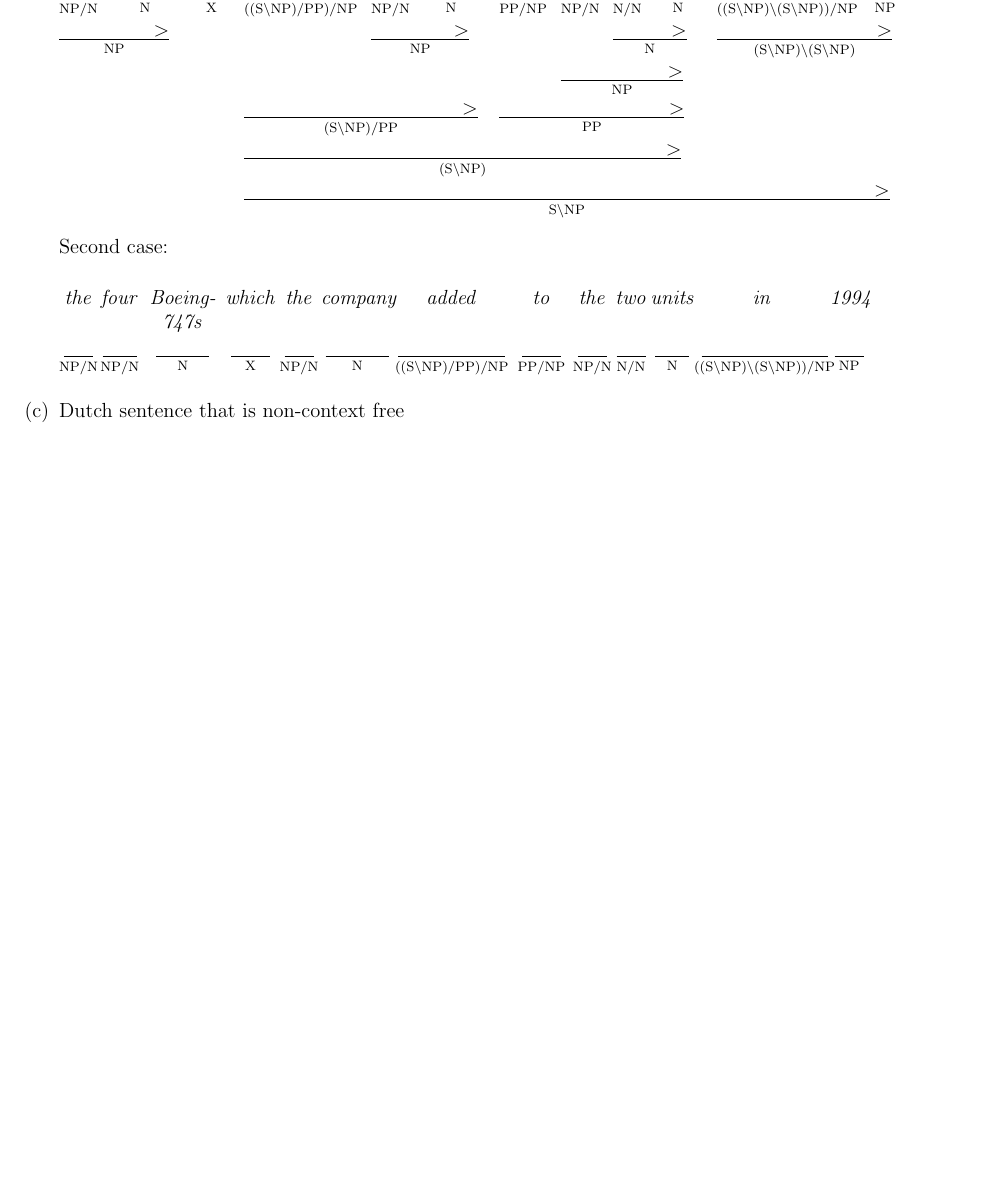
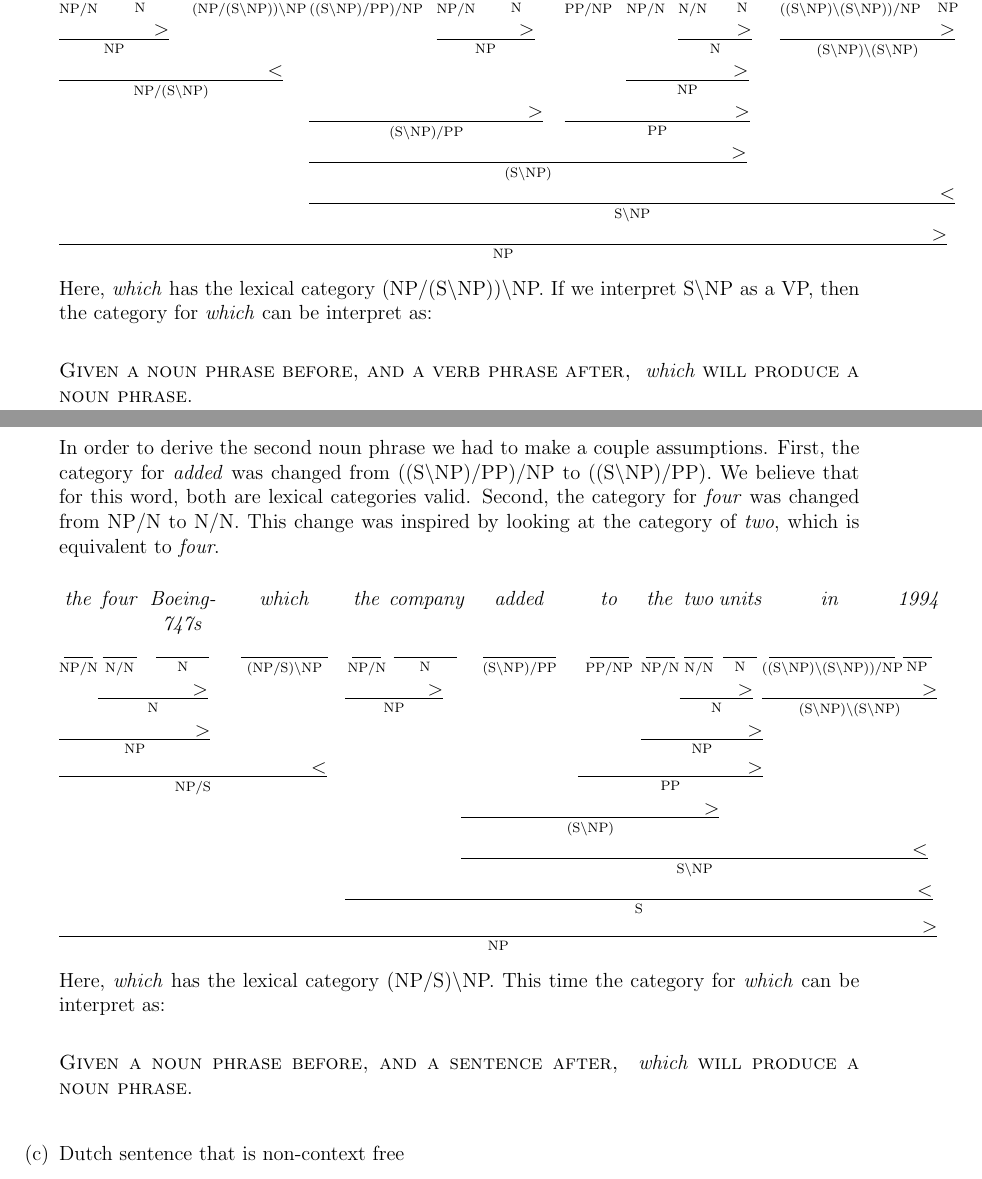
Before and after one commit to selBaez/Natural-Language-Processing-1, a LaTeX problem sheet (assignment 3/assignment3_baez.tex): part of page 9 of 10 before the commit and two parts of pages 9 and 10 of 11 after it, the two joined at a grey line, cut so that both start at the same text, the shorter picture padded with empty space. Compiled offline with pdfLaTeX.

Commit message:
finished assignment 3

```diff
--- a/assignment 3/assignment3_baez.tex
+++ b/assignment 3/assignment3_baez.tex
@@ -15,6 +15,7 @@
 \newcommand{\rp}{\right)}
 \newcommand\tline[2]{$\underset{\text{#1}}{\text{\underline{\hspace{#2}}}}$}
 \newcommand\fline[2]{$\underset{\text{#1}}{\text{\underline{\hspace{#2}$>$}}}$}
+\newcommand\bline[2]{$\underset{\text{#1}}{\text{\underline{\hspace{#2}$<$}}}$}
 
 \usepackage{array}
 \newcolumntype{P}[1]{>{\centering\arraybackslash}p{#1}}
@@ -404,27 +405,39 @@ The arc-standard parser finds all but one arc: dobj(eats, leafs). The error aris
 
 First case: \\
 
-\begin{tabular}{@{}P{6.5mm}P{14mm}P{5mm}P{22mm}P{6.5mm}P{11.5mm}P{8.5mm}P{6.5mm}P{5.5mm}P{7.5mm}P{27mm}P{7mm}}
+\begin{tabular}{@{}P{6mm}P{13mm}P{20mm}P{22mm}P{6.5mm}P{11.5mm}P{8.5mm}P{6.5mm}P{5.5mm}P{7mm}P{27mm}P{7mm}}
 \textit{the} & \textit{company} & \textit{which} & \textit{added} & \textit{four} & \textit{Boeing-747s} & \textit{to} & \textit{the} & \textit{two} & \textit{units} & \textit{in} & \textit{1994} \\
-\tline{NP/N}{5.5mm} & \tline{N}{13mm} & \tline{X}{4mm} & \tline{((S\textbackslash NP)/PP)/NP}{21mm} & \tline{NP/N}{5.5mm} & \tline{N}{10.5mm} & \tline{PP/NP}{7.5mm} & \tline{NP/N}{6mm} & \tline{N/N}{4.5mm} & \tline{N}{6.5mm} & \tline{((S\textbackslash NP)\textbackslash (S\textbackslash NP))/NP}{26mm} & \tline{NP}{6mm} \\
+\tline{NP/N}{5.5mm} & \tline{N}{13mm} & \tline{(NP/(S\textbackslash NP))\textbackslash NP}{18mm} & \tline{((S\textbackslash NP)/PP)/NP}{21mm} & \tline{NP/N}{5.5mm} & \tline{N}{10.5mm} & \tline{PP/NP}{7.5mm} & \tline{NP/N}{6mm} & \tline{N/N}{4.5mm} & \tline{N}{6.5mm} & \tline{((S\textbackslash NP)\textbackslash (S\textbackslash NP))/NP}{26mm} & \tline{NP}{6mm} \\
 \fline{NP}{19.5mm} & & & & \fline{NP}{17mm} & & & & \fline{N}{12mm} & & \fline{(S\textbackslash NP)\textbackslash (S\textbackslash NP)}{33mm} & \\
-& & & & & & & \fline{NP}{22mm} & & & & \\
+\bline{NP/(S\textbackslash NP)}{43mm} & & & & & & & \fline{NP}{22mm} & & & & \\
 & & & \fline{(S\textbackslash NP)/PP}{45mm} & & & \fline{PP}{35mm} & & & & & \\
 & & & \fline{(S\textbackslash NP)}{87mm} & & & & & & & & \\
-& & & \fline{S\textbackslash NP}{130mm} & & & & & & & & \\
+& & & \bline{S\textbackslash NP}{130mm} & & & & & & & & \\
+\fline{NP}{180mm} & & & & & & & & & & \\
 \end{tabular} \\
 
-Second case: \\
+Here, \textit{which} has the lexical category (NP/(S\textbackslash NP))\textbackslash NP. If we interpret S\textbackslash NP as a VP, then the category for \textit{which} can be interpret as: \\
 
-\begin{tabular}{@{}P{8mm}@{}P{9mm}@{}P{17mm}@{}P{11mm}@{}P{9mm}@{}P{15mm}@{}P{24mm}@{}P{13mm}@{}P{8mm}@{}P{8mm}@{}P{9mm}@{}P{28mm}@{}P{8mm}}
+\textsc{Given a noun phrase before, and a verb phrase after, } \textit{which} \textsc{will produce a noun phrase}.\\
+
+
+In order to derive the second noun phrase we had to make a couple assumptions. First, the category for \textit{added} was changed from ((S\textbackslash NP)/PP)/NP to ((S\textbackslash NP)/PP). We believe that for this word, both are lexical categories valid. Second, the category for \textit{four} was changed from NP/N to N/N. This change was inspired by looking at the category of \textit{two}, which is equivalent to \textit{four}. \\
+
+\begin{tabular}{@{}P{8mm}@{}P{9mm}@{}P{17mm}@{}P{25mm}@{}P{9mm}@{}P{15mm}@{}P{24mm}@{}P{13mm}@{}P{8mm}@{}P{8mm}@{}P{9mm}@{}P{28mm}@{}P{8mm}}
 \textit{the} & \textit{four} & \textit{Boeing-747s} & \textit{which} & \textit{the} & \textit{company} & \textit{added} & \textit{to} & \textit{the} & \textit{two} & \textit{units} & \textit{in} & \textit{1994} \\
-\tline{NP/N}{6mm} & \tline{NP/N}{7mm} & \tline{N}{11mm} & \tline{X}{8mm} & \tline{NP/N}{6mm} & \tline{N}{13mm} & \tline{((S\textbackslash NP)/PP)/NP}{22mm} & \tline{PP/NP}{8mm} & \tline{NP/N}{6mm} & \tline{N/N}{6mm} & \tline{N}{7mm} & \tline{((S\textbackslash NP)\textbackslash (S\textbackslash NP))/NP}{26mm} & \tline{NP}{6mm} \\
-%& \fline{NP}{19.5mm} & & & & \fline{NP}{17mm} & & & & \fline{N}{12mm} & & \fline{(S\textbackslash NP)\textbackslash (S\textbackslash NP)}{33mm} & \\
-%& & & & & & & & \fline{NP}{22mm} & & & & \\
-%& & & \fline{(S\textbackslash NP)/PP}{45mm} & & & \fline{PP}{35mm} & & & & & \\
-%& & & \fline{(S\textbackslash NP)}{87mm} & & & & & & & & \\
-%& & & \fline{S\textbackslash NP}{130mm} & & & & & & & & \\
+\tline{NP/N}{6mm} & \tline{N/N}{7mm} & \tline{N}{11mm} & \tline{(NP/S)\textbackslash NP}{18mm} & \tline{NP/N}{6mm} & \tline{N}{13mm} & \tline{(S\textbackslash NP)/PP}{15mm} & \tline{PP/NP}{8mm} & \tline{NP/N}{6mm} & \tline{N/N}{6mm} & \tline{N}{7mm} & \tline{((S\textbackslash NP)\textbackslash (S\textbackslash NP))/NP}{26mm} & \tline{NP}{6mm} \\
+& \fline{N}{19.5mm} & & & \fline{NP}{17mm} & & & & & \fline{N}{12mm} & & \fline{(S\textbackslash NP)\textbackslash (S\textbackslash NP)}{33mm} & \\
+\fline{NP}{28mm} & & & & & & & & \fline{NP}{22mm} & & & & \\
+\bline{NP/S}{52mm} & & & & & & & \fline{PP}{35mm} & & & & \\
+& & & & & & \fline{(S\textbackslash NP)}{50mm} & & & & & \\
+& & & & & & \bline{S\textbackslash NP}{93mm} & & & & & \\
+& & & & \bline{S}{118mm} & & & & & & & \\
+\fline{NP}{178mm} & & & & & & & & & & & \\
 \end{tabular} \\
+
+Here, \textit{which} has the lexical category (NP/S)\textbackslash NP. This time the category for \textit{which} can be interpret as: \\
+
+\textsc{Given a noun phrase before, and a sentence after, } \textit{which} \textsc{will produce a noun phrase}.\\
 
 \item Dutch sentence that is non-context free \\
 
```
Also changed, not shown: assignment 3/assignment3_baez.pdf, assignment 3/assignment3_baez.tex (4 more changed lines).
